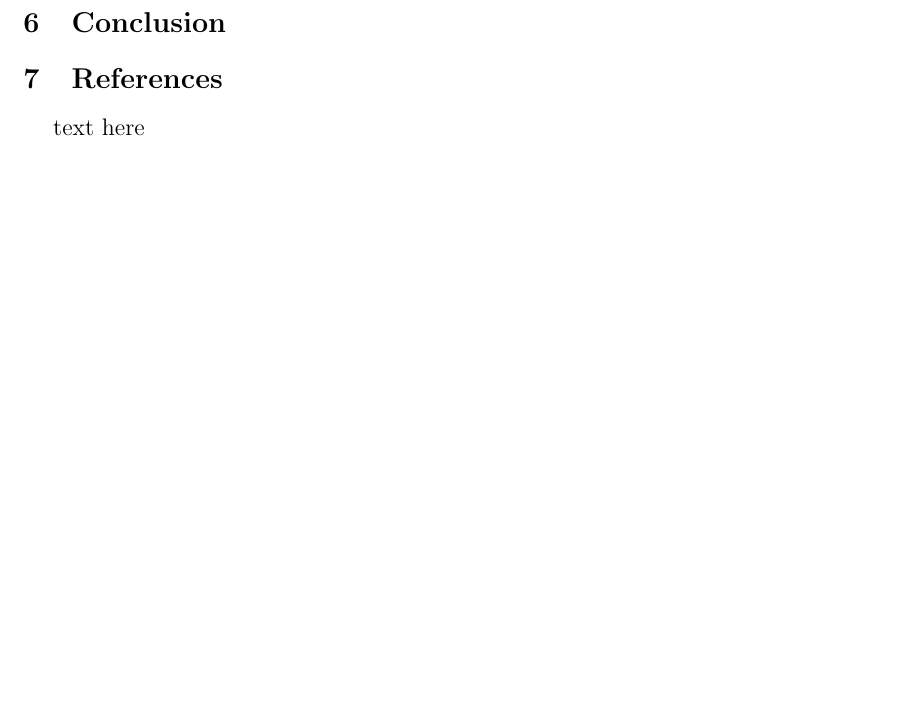
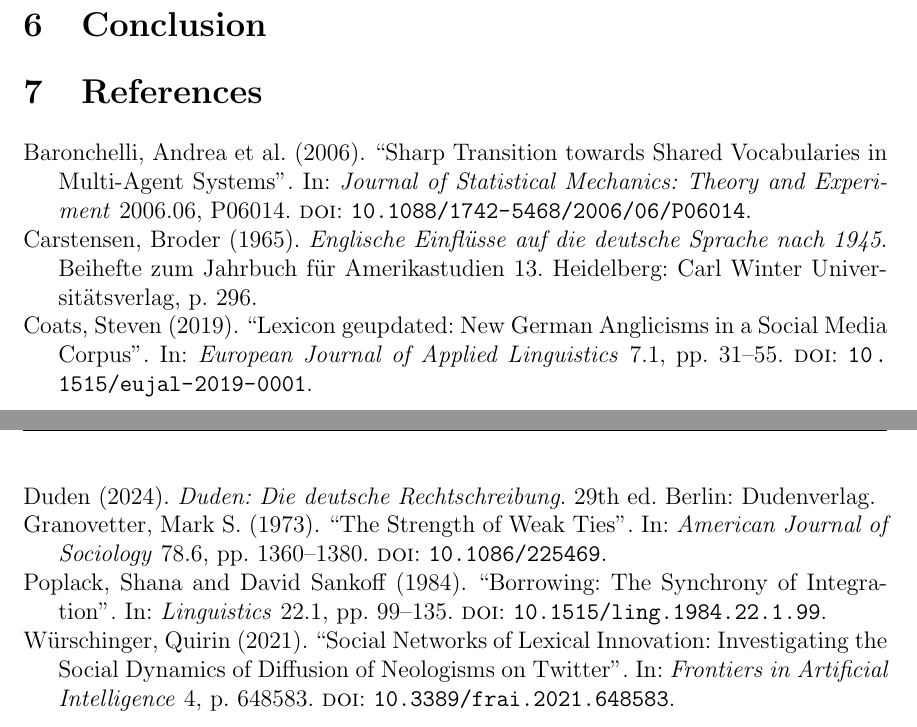
Before and after one commit to Ptitjoueur14/cmss-english-german, a LaTeX document (report.tex, which reads bibliography.bib): part of page 4 of 4 before the commit and two parts of pages 5 and 6 of 6 after it, the two joined at a grey line, cut so that both start at the same text. Compiled offline with pdfLaTeX.

Commit message:
added methodology section and bibliography

```diff
--- /dev/null
+++ b/bibliography.bib
@@ -0,0 +1,38 @@
+@book{duden2024,
+  author    = {{Duden}},
+  title     = {Duden: Die deutsche Rechtschreibung},
+  edition   = {29},
+  year      = {2024},
+  publisher = {Dudenverlag},
+  address   = {Berlin}
+}
+
+@book{carstensen1965,
+  author    = {Carstensen, Broder},
+  title     = {Englische Einflüsse auf die deutsche Sprache nach 1945},
+  year      = {1965},
+  series    = {Beihefte zum Jahrbuch für Amerikastudien},
+  number    = {13},
+  publisher = {Carl Winter Universitätsverlag},
+  address   = {Heidelberg},
+  pages     = {296}
+}
+
+@article{poplack1984,
+  author  = {Poplack, Shana and Sankoff, David},
+  title   = {Borrowing: The Synchrony of Integration},
+  journal = {Linguistics},
+  year    = {1984},
+  volume  = {22},
+  number  = {1},
+  pages   = {99--135},
+  doi     = {10.1515/ling.1984.22.1.99}
+}
+
+@article{coats2019,
+  author  = {Coats, Steven},
+  title   = {Lexicon geupdated: New German Anglicisms in a Social Media Corpus},
+  journal = {European Journal of Applied Linguistics},
+  year    = {2019},
+  volume  = {7},
+  number  = {1},
@@ -0,0 +45,16 @@
+  title   = {Social Networks of Lexical Innovation: Investigating the Social Dynamics of Diffusion of Neologisms on Twitter},
+  journal = {Frontiers in Artificial Intelligence},
+  year    = {2021},
+  volume  = {4},
+  pages   = {648583},
+  doi     = {10.3389/frai.2021.648583}
+}
+
+@article{baronchelli2006,
+  author  = {Baronchelli, Andrea and Felici, Maddalena and Caglioti, Emanuele and Loreto, Vittorio and Steels, Luc},
+  title   = {Sharp Transition towards Shared Vocabularies in Multi-Agent Systems},
+  journal = {Journal of Statistical Mechanics: Theory and Experiment},
+  year    = {2006},
+  volume  = {2006},
+  number  = {06},
+  pages   = {P06014},
@@ -0,0 +66,8 @@
+  title   = {The Strength of Weak Ties},
+  journal = {American Journal of Sociology},
+  year    = {1973},
+  volume  = {78},
+  number  = {6},
+  pages   = {1360--1380},
+  doi     = {10.1086/225469}
+}
--- a/report.tex
+++ b/report.tex
@@ -1,4 +1,4 @@
-\documentclass{article}
+\documentclass[12pt]{article}
 
 \usepackage[a4paper, total={6in, 9in}]{geometry}
 \usepackage{graphicx}
@@ -14,6 +14,9 @@
 \usepackage{booktabs}
 \usepackage{subcaption}
 \usepackage{float}
+\usepackage[style=authoryear]{biblatex}
+
+\addbibresource{bibliography.bib}
 
 \begin{document}
 \large
@@ -94,8 +106,8 @@ Insert 1 or 2 plots for visualisation
 
 \section{Conclusion}
 
+
 \section{References}
-
-text here
+\printbibliography[heading=none]
 
 \end{document}
```
Also changed, not shown: CMSS_Final_Project_Report_Group_31.pdf, bibliography.bib (11 more changed lines), report.tex (25 more changed lines).
